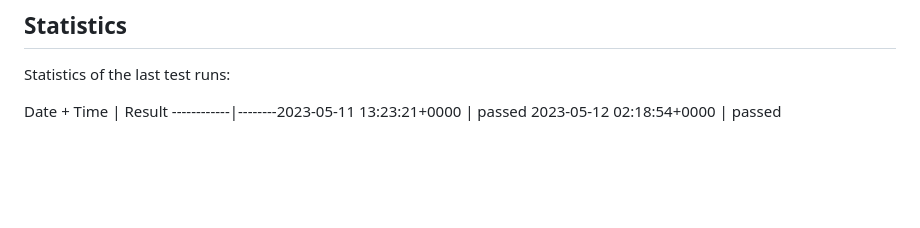
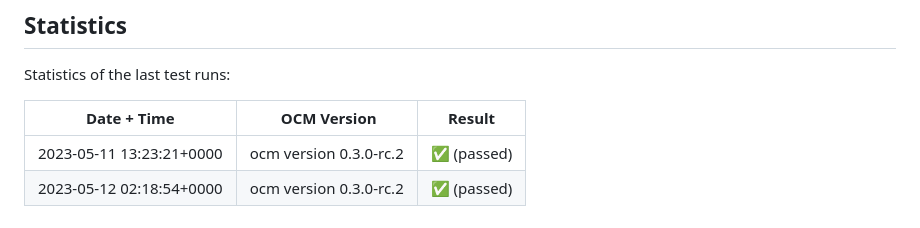
Before and after one commit to open-component-model/ocm-integrationtest, a Markdown page: README.md, the part around the change. GitHub-like rendering; blank space fills up the shorter version.

Commit message:
fix line break in readme.md

```diff
--- a/README.md
+++ b/README.md
@@ -47,6 +47,7 @@ Copyright 2022-2023 SAP SE or an SAP affiliate company and open-component-model
 
 Statistics of the last test runs:
 
-Date + Time | Result
-------------|--------2023-05-11 13:23:21+0000 | passed
-2023-05-12 02:18:54+0000 | passed
+Date + Time | OCM Version | Result
+------------|-------------|--------
+2023-05-11 13:23:21+0000 | ocm version 0.3.0-rc.2 | &#9989; (passed)
+2023-05-12 02:18:54+0000 | ocm version 0.3.0-rc.2 | &#9989; (passed)
```
